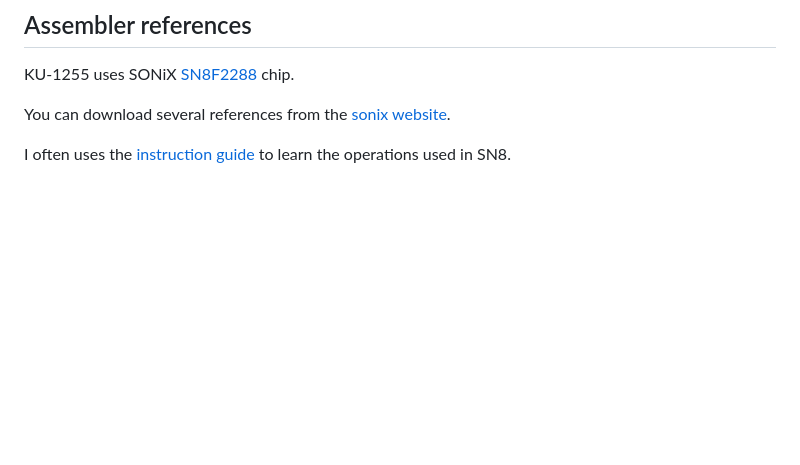
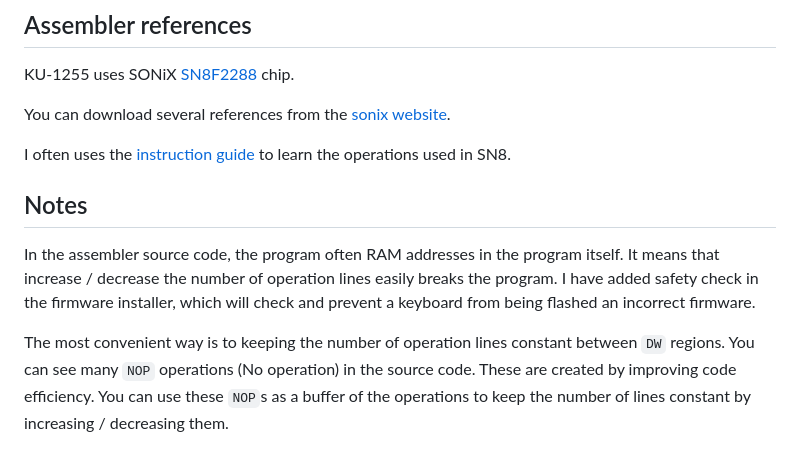
Before and after one commit to haborite/ku1255-firmware-modifier, a Markdown page: dev/README.md, the part around the change. GitHub-like rendering; blank space fills up the shorter version.

Commit message:
Add developer guide

```diff
--- a/dev/README.md
+++ b/dev/README.md
@@ -75,3 +75,9 @@ KU-1255 uses SONiX [SN8F2288](https://www.sonix.com.tw/article-en-1002-3048) chi
 You can download several references from the [sonix website](https://www.sonix.com.tw/article-en-1002-3048).
 
 I often uses the [instruction guide](https://www.sonix.com.tw/files/1/44B04F2DC46250C6E050007F010027B5) to learn the operations used in SN8.
+
+
+## Notes
+In the assembler source code, the program often RAM addresses in the program itself. It means that increase / decrease the number of operation lines easily breaks the program. I have added safety check in the firmware installer, which will check and prevent a keyboard from being flashed an incorrect firmware.
+
+The most convenient way is to keeping the number of operation lines constant between `DW` regions. You can see many `NOP` operations (No operation) in the source code. These are created by improving code efficiency. You can use these `NOP`s as a buffer of the operations to keep the number of lines constant by increasing / decreasing them.
```
